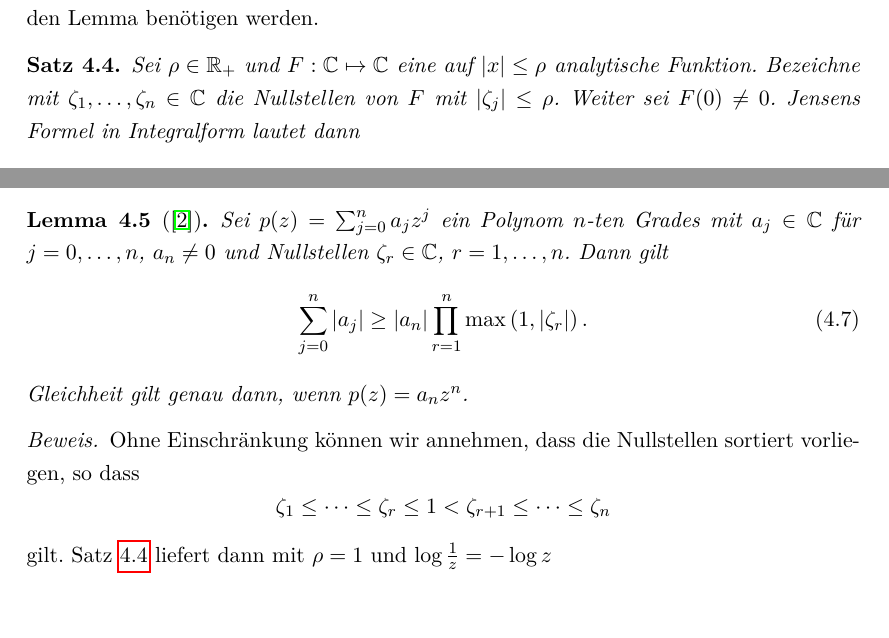
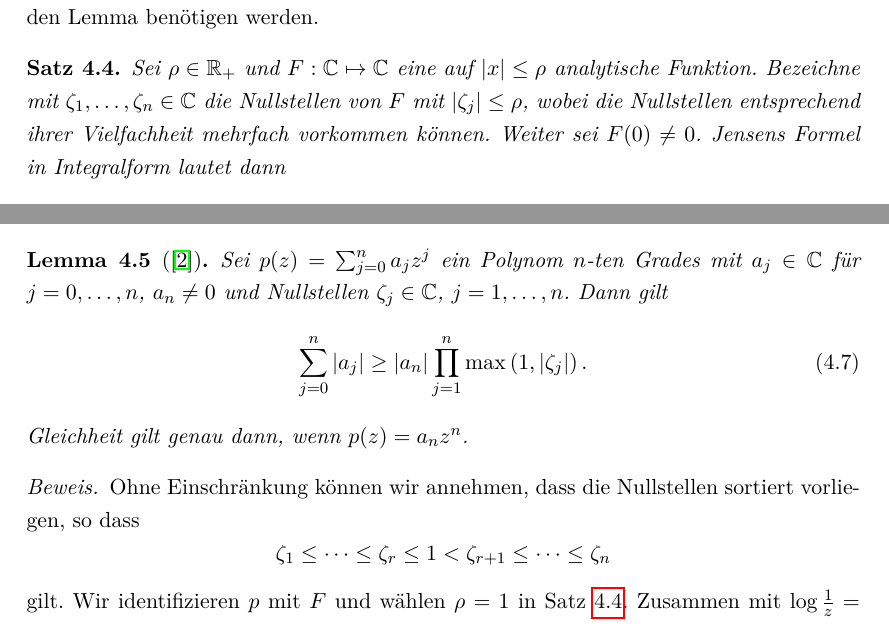
Before and after one commit to lslah/Bachelorarbeit, a LaTeX document (main.tex, which reads Ungleichung.tex): two parts of page 14 of 35, joined at a grey line, cut so that both start at the same text, the shorter picture padded with empty space. Compiled offline with pdfLaTeX.

Commit message:
Better wording in jensen-lemma.

```diff
--- a/Ungleichung.tex
+++ b/Ungleichung.tex
@@ -147,7 +147,8 @@ folgenden Lemma benötigen werden.
     Sei $\rho \in \R_+$ und $F: \C \mapsto \C$ eine auf $\abs{x} \leq \rho$
     analytische Funktion.
     Bezeichne mit $\zeta_1, \dots, \zeta_n \in \C$ die Nullstellen von $F$ mit
-    $\abs{\zeta_j} \leq \rho$.
+    $\abs{\zeta_j} \leq \rho$, wobei die Nullstellen entsprechend ihrer
+    Vielfachheit mehrfach vorkommen können.
     Weiter sei $F(0) \neq 0$.
     Jensens Formel in Integralform lautet dann
     \begin{equation}
@@ -161,11 +162,11 @@ Als Vorbereitung für den folgenden Satz wird noch ein weiteres Lemma benötigt.
     \label{lemma:polynom_coefficient_sum_inequality}
     Sei $p(z) = \sum_{j = 0}^{n} a_j z^j$ ein Polynom $n$-ten Grades mit
     $a_j \in \C$ für $j = 0, \dots, n$, $a_n \neq 0$ und Nullstellen
-    $\zeta_r \in \C$, $r = 1, \dots, n$.
+    $\zeta_j \in \C$, $j = 1, \dots, n$.
     Dann gilt
     \begin{equation}
         \label{eq:polynom_coefficient_sum_inequality}
-        \sum_{j=0}^{n} \abs{a_j} \geq \abs{a_n} \prod_{r=1}^{n} \max \left(1, \abs{\zeta_r} \right).
+        \sum_{j=0}^{n} \abs{a_j} \geq \abs{a_n} \prod_{j=1}^{n} \max \left(1, \abs{\zeta_j} \right).
     \end{equation}
     Gleichheit gilt genau dann, wenn $p(z) = a_n z^n$.
 \end{lemma}
@@ -178,7 +179,9 @@ Als Vorbereitung für den folgenden Satz wird noch ein weiteres Lemma benötigt.
         \zeta_1 \leq \dots \leq \zeta_r \leq 1 < \zeta_{r+1} \leq \dots \leq \zeta_n
     \]
     gilt.
-    Satz \ref{thm:jensens_formula} liefert dann mit $\rho = 1$ und $\log \frac{1}{z} = -\log z$
+    Wir identifizieren $p$ mit $F$ und wählen $\rho =1$ in Satz
+    \ref{thm:jensens_formula}.
+    Zusammen mit $\log \frac{1}{z} = -\log z$ liefert dieser dann
     \[
         \log \abs{a_0}
         = \log \abs{p(0)}
```
